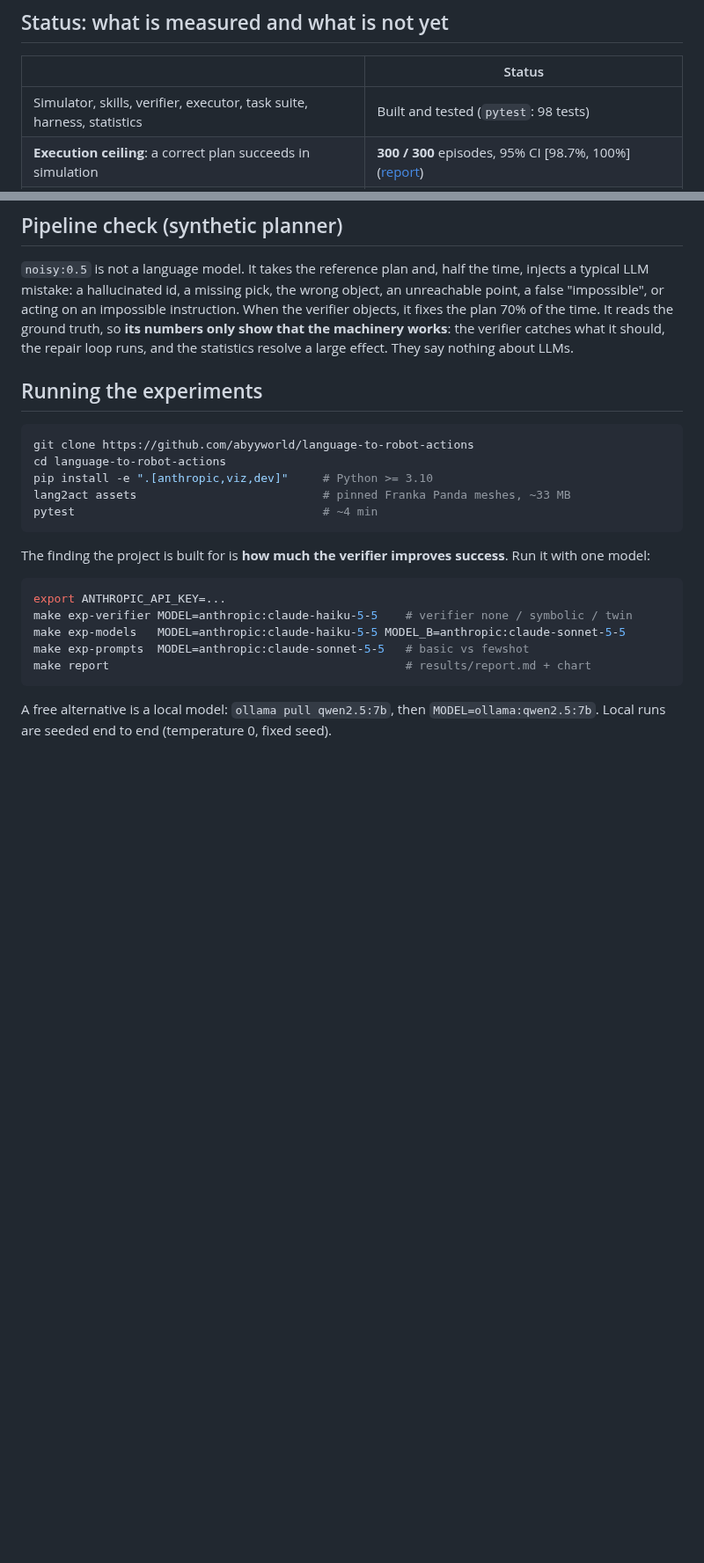
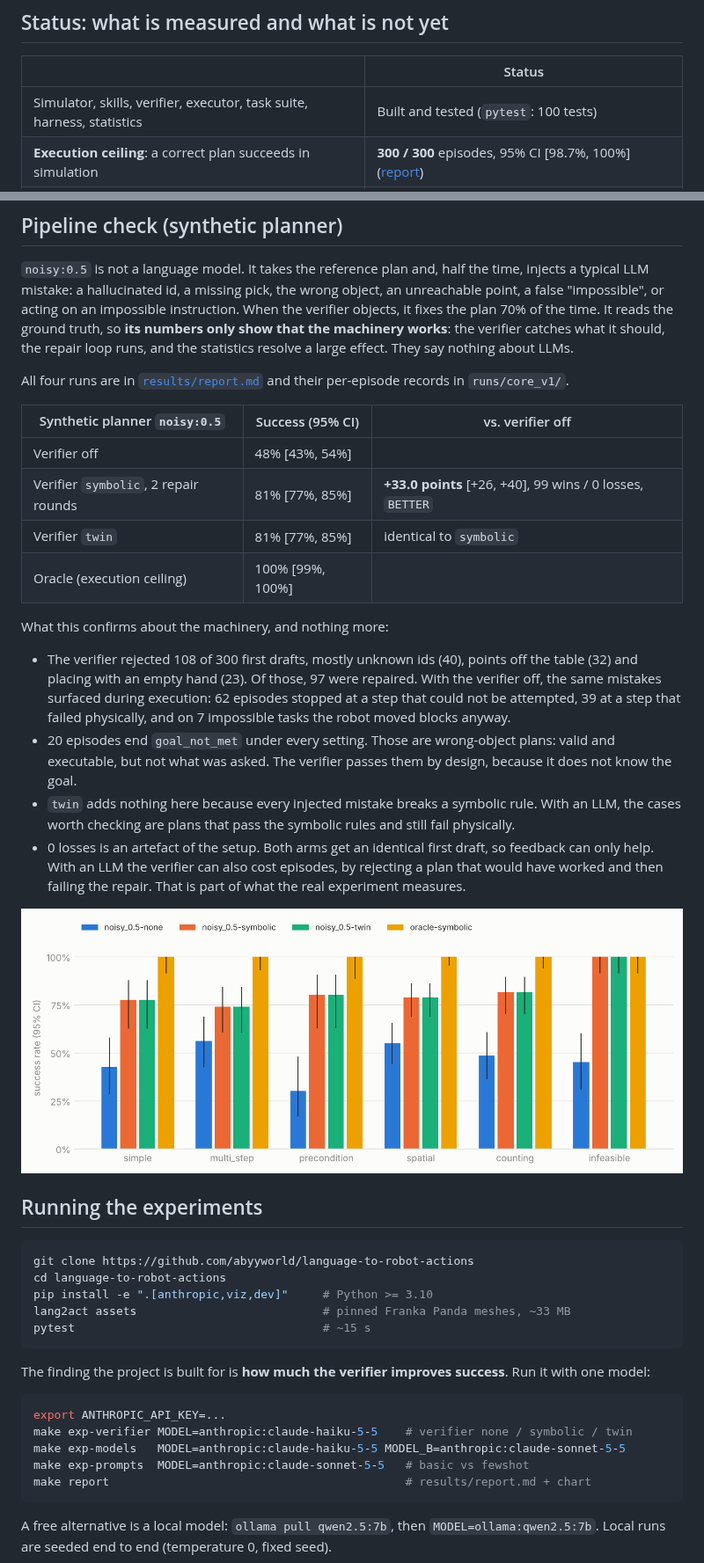
Before and after one commit to abyyworld/language-to-robot-actions, a Markdown page: README.md, 2 parts joined by grey strips. Shown at 88% size. Rendered like a GitHub page; pictures changed too: results/report.png (added); blank space fills up the shorter version.

````diff
--- a/README.md
+++ b/README.md
@@ -21,7 +21,7 @@ Its first plan comes from the synthetic test planner, not an LLM (see below).
 
 | | Status |
 |---|---|
-| Simulator, skills, verifier, executor, task suite, harness, statistics | Built and tested (`pytest`: 98 tests) |
+| Simulator, skills, verifier, executor, task suite, harness, statistics | Built and tested (`pytest`: 100 tests) |
 | **Execution ceiling**: a correct plan succeeds in simulation | **300 / 300** episodes, 95% CI [98.7%, 100%] ([report](results/report.md)) |
 | Pipeline check with a synthetic planner (verifier off / symbolic / twin) | Done: see [Pipeline check](#pipeline-check-synthetic-planner) |
 | **LLM results** (verifier effect, model and prompt comparisons, which instructions break LLMs) | **Not run yet.** These need an API key. The commands are in [Running the experiments](#running-the-experiments) |
@@ -106,7 +106,35 @@ time. It reads the ground truth, so **its numbers only show that the
 machinery works**: the verifier catches what it should, the repair loop runs,
 and the statistics resolve a large effect. They say nothing about LLMs.
 
-<!-- PIPELINE_CHECK -->
+All four runs are in [`results/report.md`](results/report.md) and their
+per-episode records in `runs/core_v1/`.
+
+| Synthetic planner `noisy:0.5` | Success (95% CI) | vs. verifier off |
+|---|---|---|
+| Verifier off | 48% [43%, 54%] | |
+| Verifier `symbolic`, 2 repair rounds | 81% [77%, 85%] | **+33.0 points** [+26, +40], 99 wins / 0 losses, `BETTER` |
+| Verifier `twin` | 81% [77%, 85%] | identical to `symbolic` |
+| Oracle (execution ceiling) | 100% [99%, 100%] | |
+
+What this confirms about the machinery, and nothing more:
+
+- The verifier rejected 108 of 300 first drafts, mostly unknown ids (40), points
+  off the table (32) and placing with an empty hand (23). Of those, 97 were
+  repaired. With the verifier off, the same mistakes surfaced during execution:
+  62 episodes stopped at a step that could not be attempted, 39 at a step that
+  failed physically, and on 7 impossible tasks the robot moved blocks anyway.
+- 20 episodes end `goal_not_met` under every setting. Those are wrong-object
+  plans: valid and executable, but not what was asked. The verifier passes them
+  by design, because it does not know the goal.
+- `twin` adds nothing here because every injected mistake breaks a symbolic
+  rule. With an LLM, the cases worth checking are plans that pass the symbolic
+  rules and still fail physically.
+- 0 losses is an artefact of the setup. Both arms get an identical first draft,
+  so feedback can only help. With an LLM the verifier can also cost episodes,
+  by rejecting a plan that would have worked and then failing the repair. That
+  is part of what the real experiment measures.
+
+![Success by category, synthetic planner and oracle](results/report.png)
 
 ## Running the experiments
 
@@ -115,7 +143,7 @@ git clone https://github.com/abyyworld/language-to-robot-actions
 cd language-to-robot-actions
 pip install -e ".[anthropic,viz,dev]"     # Python >= 3.10
 lang2act assets                           # pinned Franka Panda meshes, ~33 MB
-pytest                                    # ~4 min
+pytest                                    # ~15 s
 ```
 
 The finding the project is built for is **how much the verifier improves
````
Also changed, not shown: results/report.md (added, +94 -0 lines), 6 other files.
